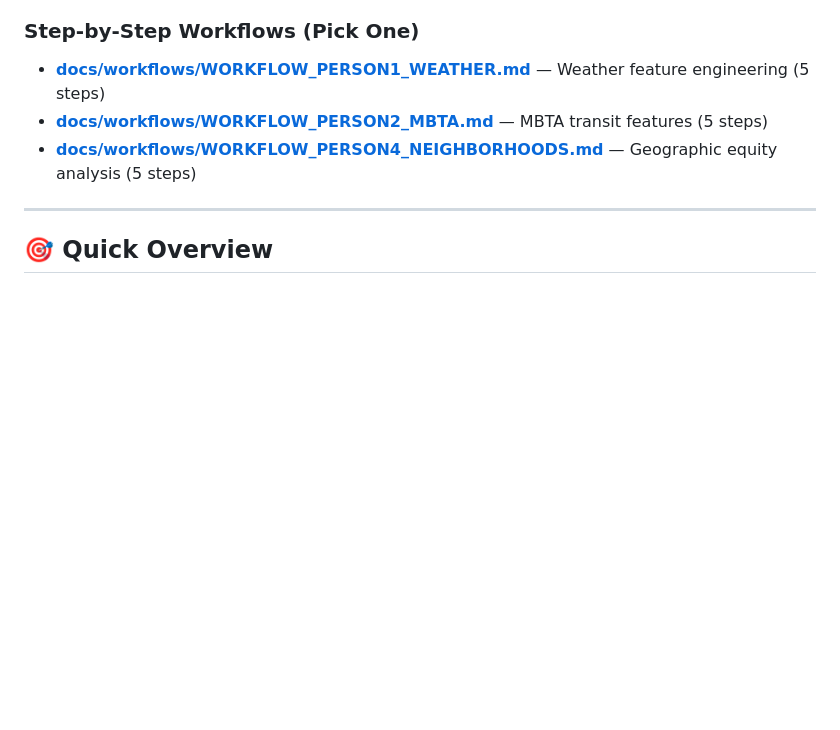
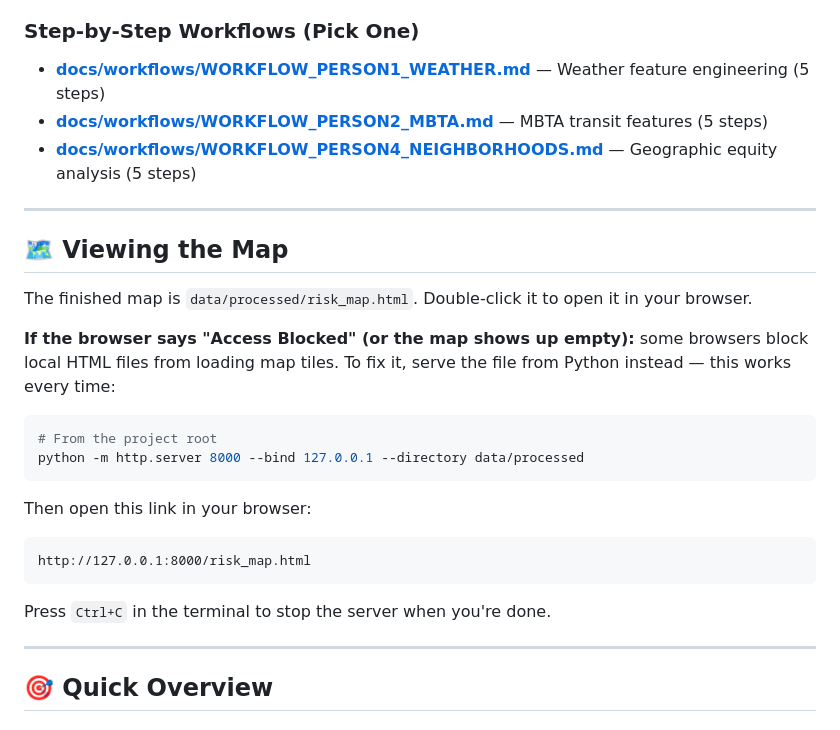
Before and after one commit to jzzzzyh/Hackachusetts_Project, a Markdown page: README.md, the part around the change. GitHub-like rendering; blank space fills up the shorter version.

Commit message:
README: add Viewing the Map section with Python server bypass for Access Blocked

````diff
--- a/README.md
+++ b/README.md
@@ -19,6 +19,27 @@ Predictive model for Boston 311 service requests using XGBoost, with geographic
 - **[docs/workflows/WORKFLOW_PERSON1_WEATHER.md](docs/workflows/WORKFLOW_PERSON1_WEATHER.md)** — Weather feature engineering (5 steps)
 - **[docs/workflows/WORKFLOW_PERSON2_MBTA.md](docs/workflows/WORKFLOW_PERSON2_MBTA.md)** — MBTA transit features (5 steps)
 - **[docs/workflows/WORKFLOW_PERSON4_NEIGHBORHOODS.md](docs/workflows/WORKFLOW_PERSON4_NEIGHBORHOODS.md)** — Geographic equity analysis (5 steps)
+
+---
+
+## 🗺️ Viewing the Map
+
+The finished map is `data/processed/risk_map.html`. Double-click it to open it in your browser.
+
+**If the browser says "Access Blocked" (or the map shows up empty):** some browsers block local HTML files from loading map tiles. To fix it, serve the file from Python instead — this works every time:
+
+```bash
+# From the project root
+python -m http.server 8000 --bind 127.0.0.1 --directory data/processed
+```
+
+Then open this link in your browser:
+
+```
+http://127.0.0.1:8000/risk_map.html
+```
+
+Press `Ctrl+C` in the terminal to stop the server when you're done.
 
 ---
 
````
